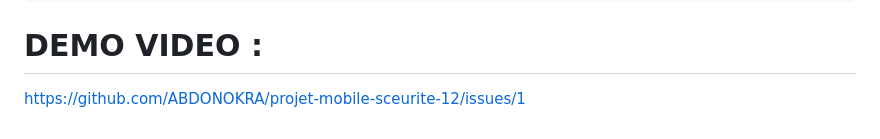
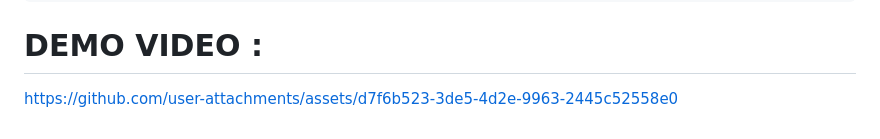
Before and after one commit to ABDONOKRA/projet-mobile-sceurite-12, a Markdown page: README.md, the part around the change. GitHub-like rendering.

```diff
--- a/README.md
+++ b/README.md
@@ -70,4 +70,4 @@ streamlit run dashboard/streamlit_app.py
 # DEMO VIDEO :
 
 
-https://github.com/ABDONOKRA/projet-mobile-sceurite-12/issues/1
+https://github.com/user-attachments/assets/d7f6b523-3de5-4d2e-9963-2445c52558e0
```
